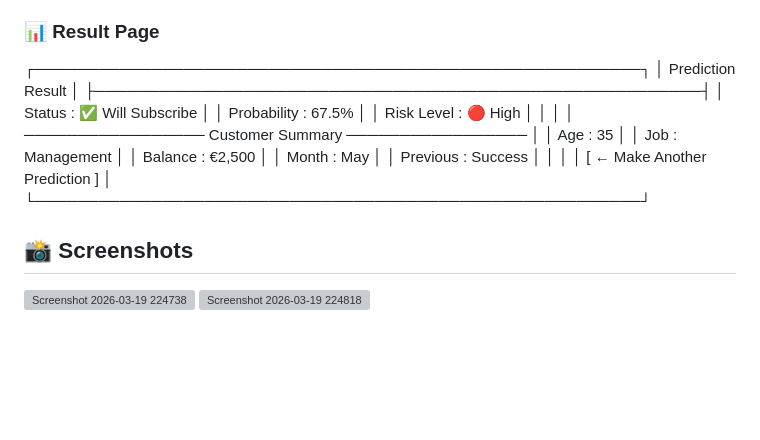
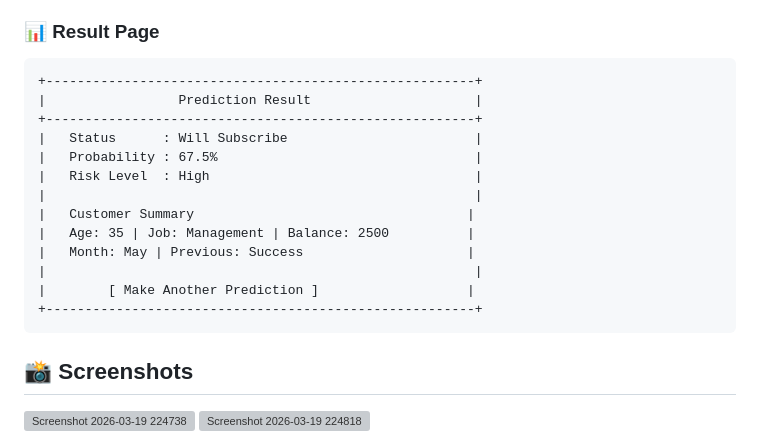
Before and after one commit to roshsony2690-ai/bank-marketing-prediction, a Markdown page: README.md, the part around the change. Rendered like a GitHub page; blank space fills up the shorter version; grey boxes are pictures that could not be loaded.

````diff
--- a/README.md
+++ b/README.md
@@ -156,24 +156,21 @@ The top predictors of term deposit subscription are:
 └─────────────────────────────────────────────────────────┘
 
 ### 📊 Result Page
-
-┌─────────────────────────────────────────────────────────┐
-│                    Prediction Result                    │
-├─────────────────────────────────────────────────────────┤
-│  Status        : ✅ Will Subscribe                      │
-│  Probability   : 67.5%                                  │
-│  Risk Level    : 🔴 High                                │
-│                                                         │
-│  ───────────────── Customer Summary ─────────────────   │
-│  Age           : 35                                     │
-│  Job           : Management                             │
-│  Balance       : €2,500                                 │
-│  Month         : May                                    │
-│  Previous      : Success                                │
-│                                                         │
-│        [ ← Make Another Prediction ]                    │
-└─────────────────────────────────────────────────────────┘
-
+```
++-------------------------------------------------------+
+|                 Prediction Result                     |
++-------------------------------------------------------+
+|   Status      : Will Subscribe                        |
+|   Probability : 67.5%                                 |
+|   Risk Level  : High                                  |
+|                                                       |
+|   Customer Summary                                   |
+|   Age: 35 | Job: Management | Balance: 2500          |
+|   Month: May | Previous: Success                     |
+|                                                       |
+|        [ Make Another Prediction ]                   |
++-------------------------------------------------------+
+```
 ## 📸 Screenshots
 
 <img width="1320" height="1087" alt="Screenshot 2026-03-19 224738" src="https://github.com/user-attachments/assets/b910f304-0fbb-4e45-a5d0-8444e60bc55e" />
````
